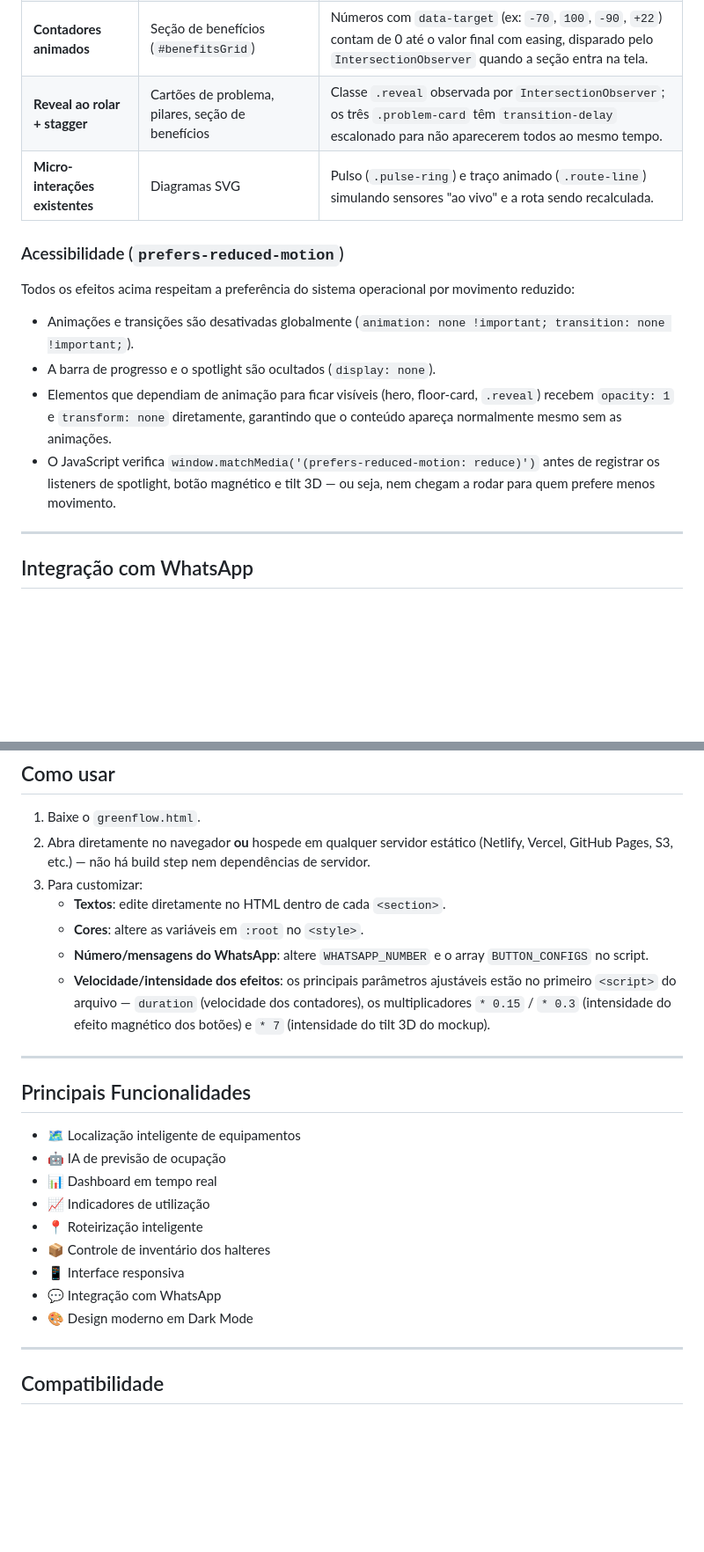
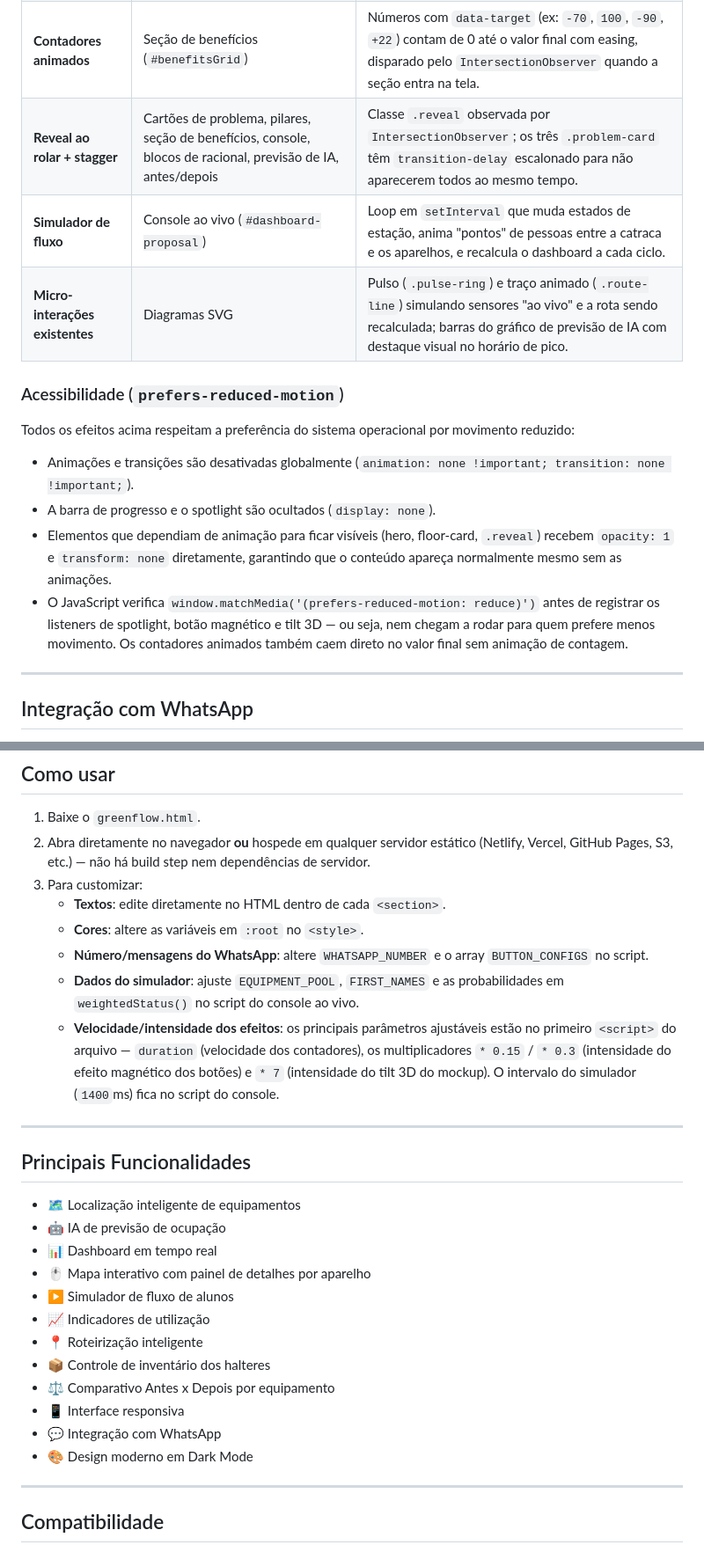
Before and after one commit to godoyeduardo135/Aplicativo-academia, a Markdown page: README.md, 2 parts joined by grey strips. Shown at 88% size. Rendered like a GitHub page; blank space fills up the shorter version.

```diff
--- a/README.md
+++ b/README.md
@@ -57,8 +74,9 @@ A página tem uma camada extra de interatividade, toda em JavaScript puro (sem b
 | **Tilt 3D no mockup do mapa** | Card do "mapa da sala" (`#floorCard`) | Rotaciona sutilmente em 3D (`rotateX`/`rotateY`) conforme a posição do mouse dentro do card. Só ativa em dispositivos com mouse (`hover: hover`). |
 | **Botões magnéticos** | Todos os `.btn` | O botão se desloca levemente na direção do cursor ao passar por cima, e o botão verde (`.btn-primary`) ganha um brilho que "varre" a superfície no hover. |
 | **Contadores animados** | Seção de benefícios (`#benefitsGrid`) | Números com `data-target` (ex: `-70`, `100`, `-90`, `+22`) contam de 0 até o valor final com easing, disparado pelo `IntersectionObserver` quando a seção entra na tela. |
-| **Reveal ao rolar + stagger** | Cartões de problema, pilares, seção de benefícios | Classe `.reveal` observada por `IntersectionObserver`; os três `.problem-card` têm `transition-delay` escalonado para não aparecerem todos ao mesmo tempo. |
-| **Micro-interações existentes** | Diagramas SVG | Pulso (`.pulse-ring`) e traço animado (`.route-line`) simulando sensores "ao vivo" e a rota sendo recalculada. |
+| **Reveal ao rolar + stagger** | Cartões de problema, pilares, seção de benefícios, console, blocos de racional, previsão de IA, antes/depois | Classe `.reveal` observada por `IntersectionObserver`; os três `.problem-card` têm `transition-delay` escalonado para não aparecerem todos ao mesmo tempo. |
+| **Simulador de fluxo** | Console ao vivo (`#dashboard-proposal`) | Loop em `setInterval` que muda estados de estação, anima "pontos" de pessoas entre a catraca e os aparelhos, e recalcula o dashboard a cada ciclo. |
+| **Micro-interações existentes** | Diagramas SVG | Pulso (`.pulse-ring`) e traço animado (`.route-line`) simulando sensores "ao vivo" e a rota sendo recalculada; barras do gráfico de previsão de IA com destaque visual no horário de pico. |
 
 ### Acessibilidade (`prefers-reduced-motion`)
 
@@ -66,7 +84,7 @@ Todos os efeitos acima respeitam a preferência do sistema operacional por movim
 - Animações e transições são desativadas globalmente (`animation: none !important; transition: none !important;`).
 - A barra de progresso e o spotlight são ocultados (`display: none`).
 - Elementos que dependiam de animação para ficar visíveis (hero, floor-card, `.reveal`) recebem `opacity: 1` e `transform: none` diretamente, garantindo que o conteúdo apareça normalmente mesmo sem as animações.
-- O JavaScript verifica `window.matchMedia('(prefers-reduced-motion: reduce)')` antes de registrar os listeners de spotlight, botão magnético e tilt 3D — ou seja, nem chegam a rodar para quem prefere menos movimento.
+- O JavaScript verifica `window.matchMedia('(prefers-reduced-motion: reduce)')` antes de registrar os listeners de spotlight, botão magnético e tilt 3D — ou seja, nem chegam a rodar para quem prefere menos movimento. Os contadores animados também caem direto no valor final sem animação de contagem.
 
 ---
 
@@ -114,7 +132,8 @@ Nenhuma outra alteração é necessária — o script detecta o novo botão auto
    - **Textos**: edite diretamente no HTML dentro de cada `<section>`.
    - **Cores**: altere as variáveis em `:root` no `<style>`.
    - **Número/mensagens do WhatsApp**: altere `WHATSAPP_NUMBER` e o array `BUTTON_CONFIGS` no script.
-   - **Velocidade/intensidade dos efeitos**: os principais parâmetros ajustáveis estão no primeiro `<script>` do arquivo — `duration` (velocidade dos contadores), os multiplicadores `* 0.15` / `* 0.3` (intensidade do efeito magnético dos botões) e `* 7` (intensidade do tilt 3D do mockup).
+   - **Dados do simulador**: ajuste `EQUIPMENT_POOL`, `FIRST_NAMES` e as probabilidades em `weightedStatus()` no script do console ao vivo.
+   - **Velocidade/intensidade dos efeitos**: os principais parâmetros ajustáveis estão no primeiro `<script>` do arquivo — `duration` (velocidade dos contadores), os multiplicadores `* 0.15` / `* 0.3` (intensidade do efeito magnético dos botões) e `* 7` (intensidade do tilt 3D do mockup). O intervalo do simulador (`1400`ms) fica no script do console.
 
 ---
 
@@ -123,14 +142,18 @@ Nenhuma outra alteração é necessária — o script detecta o novo botão auto
 - 🗺️ Localização inteligente de equipamentos
 - 🤖 IA de previsão de ocupação
 - 📊 Dashboard em tempo real
+- 🖱️ Mapa interativo com painel de detalhes por aparelho
+- ▶️ Simulador de fluxo de alunos
 - 📈 Indicadores de utilização
 - 📍 Roteirização inteligente
 - 📦 Controle de inventário dos halteres
+- ⚖️ Comparativo Antes x Depois por equipamento
 - 📱 Interface responsiva
 - 💬 Integração com WhatsApp
 - 🎨 Design moderno em Dark Mode
 
 ---
+
 ## Compatibilidade
 
 - Navegadores modernos (Chrome, Firefox, Safari, Edge — últimas versões).
```
Also changed, not shown: other parts of README.md (+26 -7 lines).
